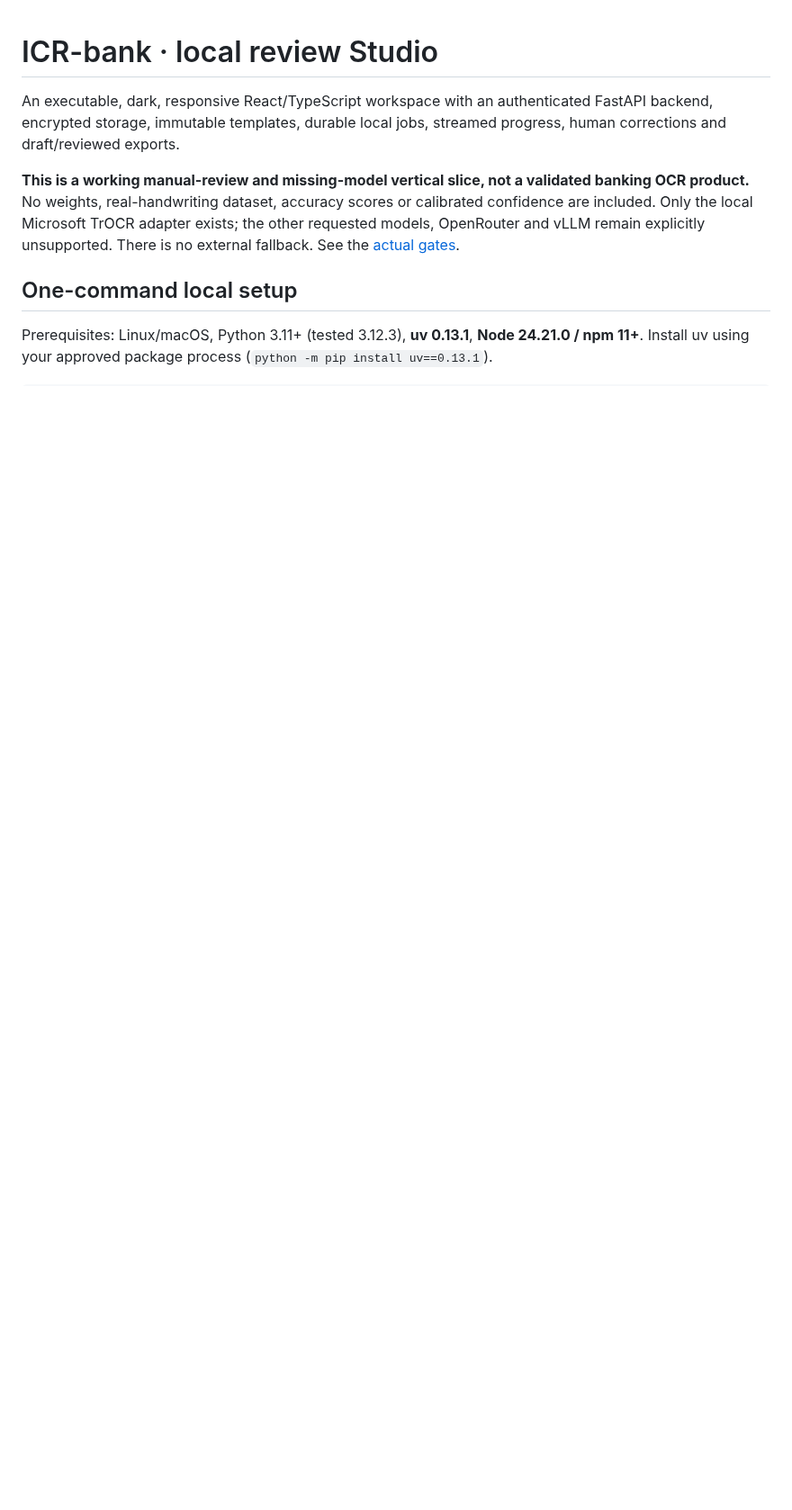
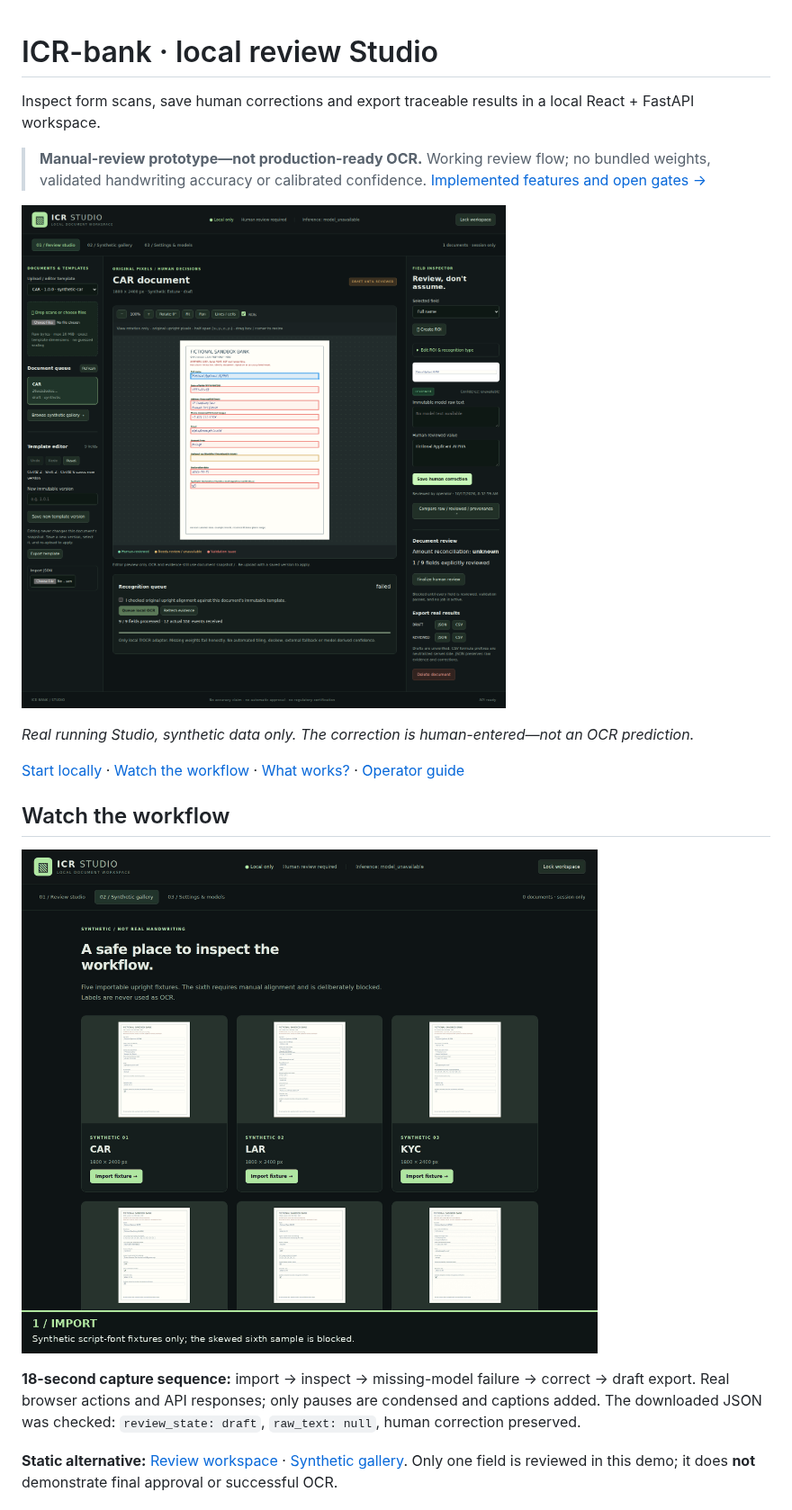
Before and after one commit to abhays02/ICR-Studios, a Markdown page: README.md, the part around one of its changes. Shown at 90% size. GitHub-like rendering; pictures changed too: docs/media/studio-review.png (added), docs/media/studio-walkthrough.gif (added); blank space fills up the shorter version.

```diff
--- a/README.md
+++ b/README.md
@@ -1,17 +1,25 @@
 # ICR-bank · local review Studio
 
-An executable, dark, responsive React/TypeScript workspace with an authenticated
-FastAPI backend, encrypted storage, immutable templates, durable local jobs,
-streamed progress, human corrections and draft/reviewed exports.
+Inspect form scans, save human corrections and export traceable results in a local React + FastAPI workspace.
 
-**This is a working manual-review and missing-model vertical slice, not a
-validated banking OCR product.** No weights, real-handwriting dataset, accuracy
-scores or calibrated confidence are included. Only the local Microsoft TrOCR
-adapter exists; the other requested models, OpenRouter and vLLM remain explicitly
-unsupported. There is no external fallback. See the [actual gates](docs/STATUS.md).
+> **Manual-review prototype—not production-ready OCR.**
+> Working review flow; no bundled weights, validated handwriting accuracy or calibrated confidence.
+> [Implemented features and open gates →](docs/STATUS.md)
 
-## One-command local setup
+![Real Studio screenshot: a fictional CAR form with region overlays, an empty model-text field, one human correction and a failed local recognition job.](docs/media/studio-review.png)
 
-Prerequisites: Linux/macOS, Python 3.11+ (tested 3.12.3), **uv 0.13.1**,
-**Node 24.21.0 / npm 11+**. Install uv using your approved package process
-(`python -m pip install uv==0.13.1`).
+*Real running Studio, synthetic data only. The correction is human-entered—not an OCR prediction.*
+
+[Start locally](#start-locally) · [Watch the workflow](#watch-the-workflow) · [What works?](#what-works-today) · [Operator guide](docs/STUDIO.md)
+
+## Watch the workflow
+
+![Five captioned stages in the real Studio: import a synthetic fixture, inspect regions, observe missing-model failure, save a human correction and download draft JSON.](docs/media/studio-walkthrough.gif)
+
+**18-second capture sequence:** import → inspect → missing-model failure → correct → draft export.
+Real browser actions and API responses; only pauses are condensed and captions added.
+The downloaded JSON was checked: `review_state: draft`, `raw_text: null`, human correction preserved.
+
+**Static alternative:** [Review workspace](docs/media/studio-review.png) · [Synthetic gallery](docs/media/studio-gallery.png).
+Only one field is reviewed in this demo; it does **not** demonstrate final approval or successful OCR.
+
```
Also changed, not shown: other parts of README.md (+123 -68 lines), docs/media/studio-gallery.png (added).
